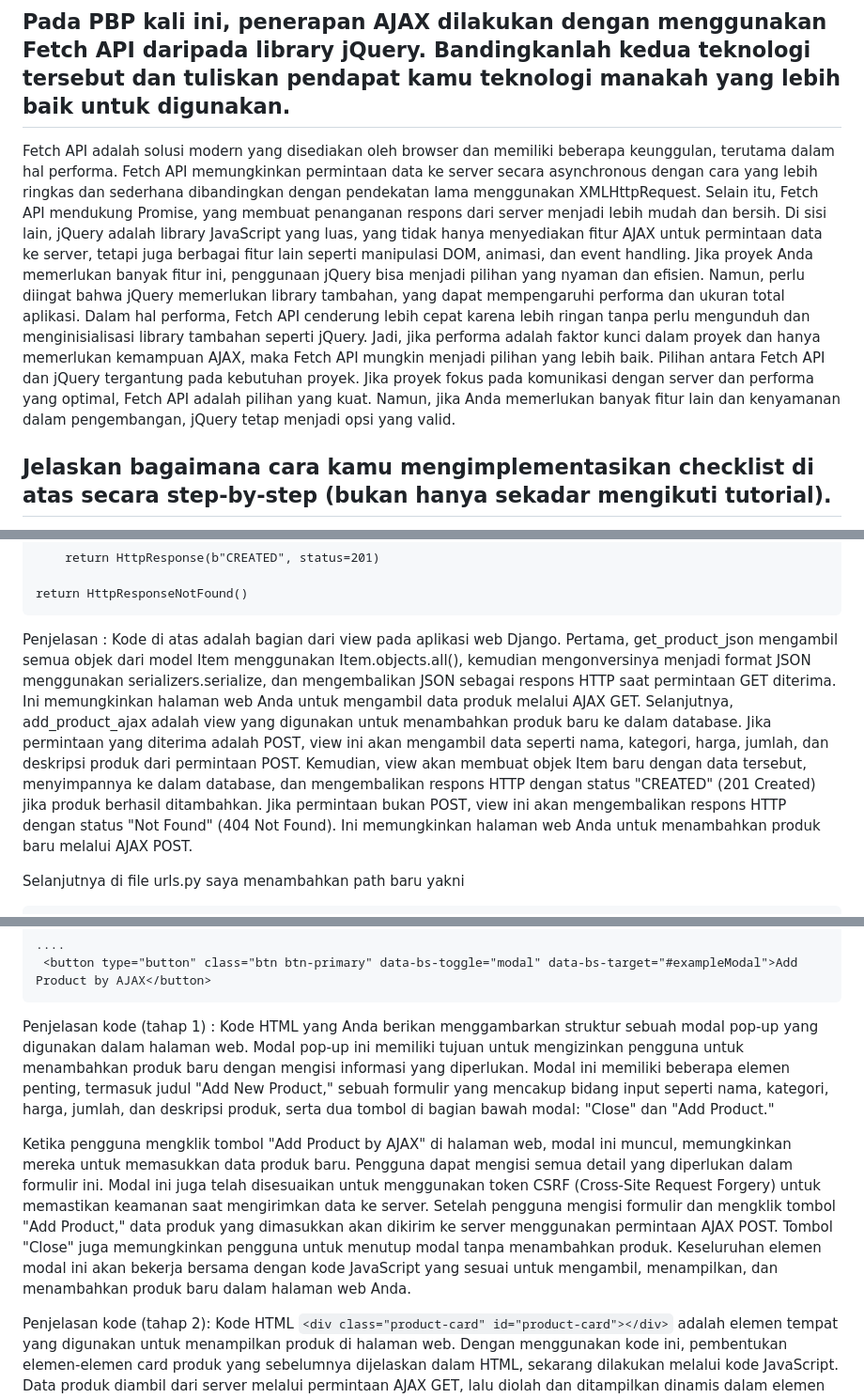
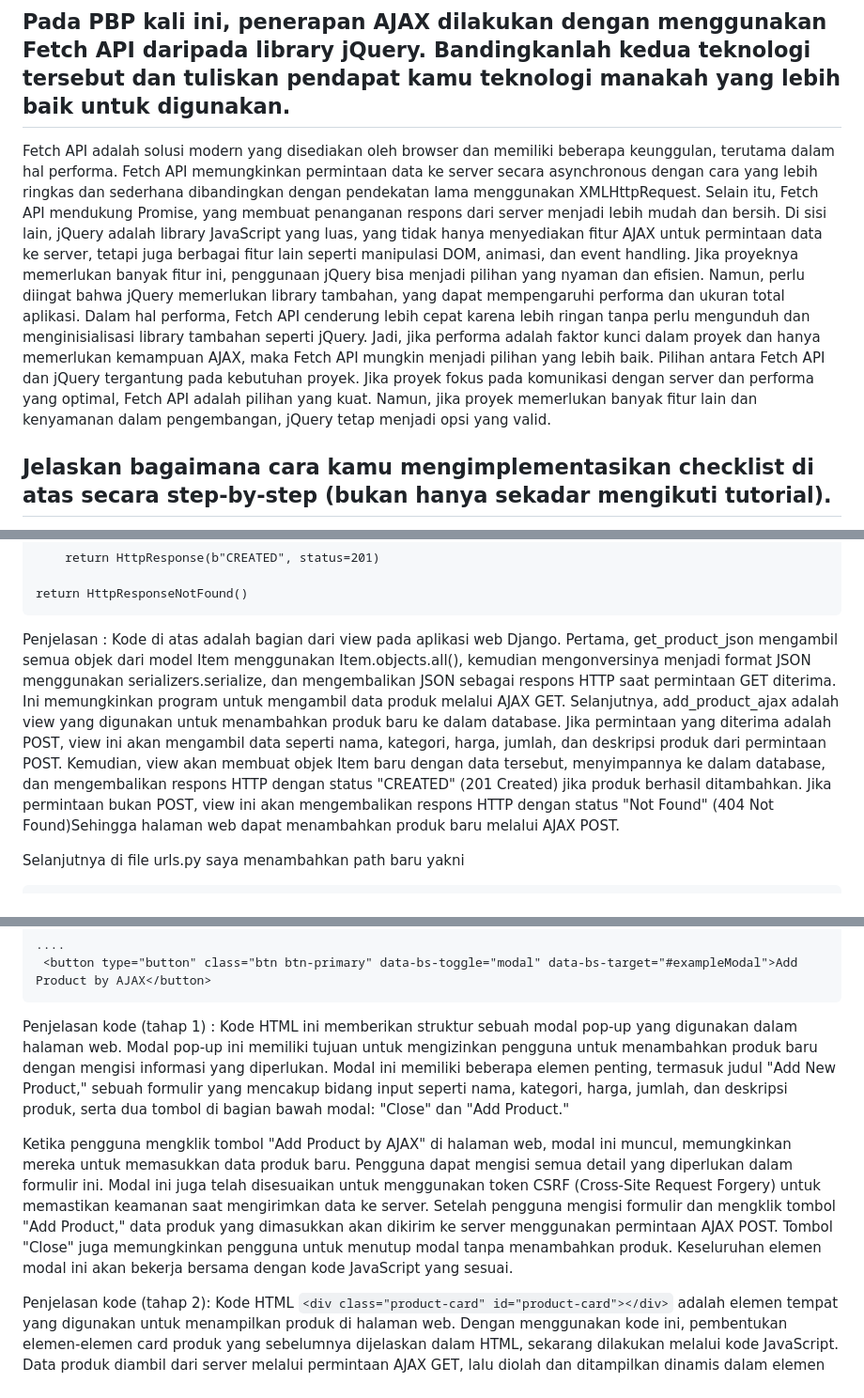
Before and after one commit to dienzahraaa/CircleD, a Markdown page: README.md, 3 parts joined by grey strips. Shown at 94% size. Drawn GitHub-style.

Commit message:
mengumpulkan Tugas 6

```diff
--- a/README.md
+++ b/README.md
@@ -20,7 +20,7 @@ Penerapan asynchronous programming pada AJAX adalah sebuah pendekatan yang memun
 
 ## Pada PBP kali ini, penerapan AJAX dilakukan dengan menggunakan Fetch API daripada library jQuery. Bandingkanlah kedua teknologi tersebut dan tuliskan pendapat kamu teknologi manakah yang lebih baik untuk digunakan.
 
-Fetch API adalah solusi modern yang disediakan oleh browser dan memiliki beberapa keunggulan, terutama dalam hal performa. Fetch API memungkinkan permintaan data ke server secara asynchronous dengan cara yang lebih ringkas dan sederhana dibandingkan dengan pendekatan lama menggunakan XMLHttpRequest. Selain itu, Fetch API mendukung Promise, yang membuat penanganan respons dari server menjadi lebih mudah dan bersih. Di sisi lain, jQuery adalah library JavaScript yang luas, yang tidak hanya menyediakan fitur AJAX untuk permintaan data ke server, tetapi juga berbagai fitur lain seperti manipulasi DOM, animasi, dan event handling. Jika proyek Anda memerlukan banyak fitur ini, penggunaan jQuery bisa menjadi pilihan yang nyaman dan efisien. Namun, perlu diingat bahwa jQuery memerlukan library tambahan, yang dapat mempengaruhi performa dan ukuran total aplikasi. Dalam hal performa, Fetch API cenderung lebih cepat karena lebih ringan tanpa perlu mengunduh dan menginisialisasi library tambahan seperti jQuery. Jadi, jika performa adalah faktor kunci dalam proyek dan hanya memerlukan kemampuan AJAX, maka Fetch API mungkin menjadi pilihan yang lebih baik. Pilihan antara Fetch API dan jQuery tergantung pada kebutuhan proyek. Jika proyek fokus pada komunikasi dengan server dan performa yang optimal, Fetch API adalah pilihan yang kuat. Namun, jika Anda memerlukan banyak fitur lain dan kenyamanan dalam pengembangan, jQuery tetap menjadi opsi yang valid.
+Fetch API adalah solusi modern yang disediakan oleh browser dan memiliki beberapa keunggulan, terutama dalam hal performa. Fetch API memungkinkan permintaan data ke server secara asynchronous dengan cara yang lebih ringkas dan sederhana dibandingkan dengan pendekatan lama menggunakan XMLHttpRequest. Selain itu, Fetch API mendukung Promise, yang membuat penanganan respons dari server menjadi lebih mudah dan bersih. Di sisi lain, jQuery adalah library JavaScript yang luas, yang tidak hanya menyediakan fitur AJAX untuk permintaan data ke server, tetapi juga berbagai fitur lain seperti manipulasi DOM, animasi, dan event handling. Jika proyeknya memerlukan banyak fitur ini, penggunaan jQuery bisa menjadi pilihan yang nyaman dan efisien. Namun, perlu diingat bahwa jQuery memerlukan library tambahan, yang dapat mempengaruhi performa dan ukuran total aplikasi. Dalam hal performa, Fetch API cenderung lebih cepat karena lebih ringan tanpa perlu mengunduh dan menginisialisasi library tambahan seperti jQuery. Jadi, jika performa adalah faktor kunci dalam proyek dan hanya memerlukan kemampuan AJAX, maka Fetch API mungkin menjadi pilihan yang lebih baik. Pilihan antara Fetch API dan jQuery tergantung pada kebutuhan proyek. Jika proyek fokus pada komunikasi dengan server dan performa yang optimal, Fetch API adalah pilihan yang kuat. Namun, jika proyek memerlukan banyak fitur lain dan kenyamanan dalam pengembangan, jQuery tetap menjadi opsi yang valid.
 
 ## Jelaskan bagaimana cara kamu mengimplementasikan checklist di atas secara step-by-step (bukan hanya sekadar mengikuti tutorial).
 Untuk mengimplementasikan checklist yang diberikan di tugas ini, saya memodifikasi beberapa kode di file yang telah ada yakni views.py, urls.py dan main.html. Kode tersebut di antaranya yakni, pertama tambahan kode yang ada di file views.py yakni
@@ -46,7 +46,7 @@ Untuk mengimplementasikan checklist yang diberikan di tugas ini, saya memodifika
 
     return HttpResponseNotFound()
 
-Penjelasan : Kode di atas adalah bagian dari view pada aplikasi web Django. Pertama, get_product_json mengambil semua objek dari model Item menggunakan Item.objects.all(), kemudian mengonversinya menjadi format JSON menggunakan serializers.serialize, dan mengembalikan JSON sebagai respons HTTP saat permintaan GET diterima. Ini memungkinkan halaman web Anda untuk mengambil data produk melalui AJAX GET. Selanjutnya, add_product_ajax adalah view yang digunakan untuk menambahkan produk baru ke dalam database. Jika permintaan yang diterima adalah POST, view ini akan mengambil data seperti nama, kategori, harga, jumlah, dan deskripsi produk dari permintaan POST. Kemudian, view akan membuat objek Item baru dengan data tersebut, menyimpannya ke dalam database, dan mengembalikan respons HTTP dengan status "CREATED" (201 Created) jika produk berhasil ditambahkan. Jika permintaan bukan POST, view ini akan mengembalikan respons HTTP dengan status "Not Found" (404 Not Found). Ini memungkinkan halaman web Anda untuk menambahkan produk baru melalui AJAX POST.
+Penjelasan : Kode di atas adalah bagian dari view pada aplikasi web Django. Pertama, get_product_json mengambil semua objek dari model Item menggunakan Item.objects.all(), kemudian mengonversinya menjadi format JSON menggunakan serializers.serialize, dan mengembalikan JSON sebagai respons HTTP saat permintaan GET diterima. Ini memungkinkan program untuk mengambil data produk melalui AJAX GET. Selanjutnya, add_product_ajax adalah view yang digunakan untuk menambahkan produk baru ke dalam database. Jika permintaan yang diterima adalah POST, view ini akan mengambil data seperti nama, kategori, harga, jumlah, dan deskripsi produk dari permintaan POST. Kemudian, view akan membuat objek Item baru dengan data tersebut, menyimpannya ke dalam database, dan mengembalikan respons HTTP dengan status "CREATED" (201 Created) jika produk berhasil ditambahkan. Jika permintaan bukan POST, view ini akan mengembalikan respons HTTP dengan status "Not Found" (404 Not Found)Sehingga halaman web dapat menambahkan produk baru melalui AJAX POST.
 
 Selanjutnya di file urls.py saya menambahkan path baru yakni
 
@@ -174,9 +174,9 @@ Selain kode di atas, untuk menampilkan modal untuk add product by ajax, penambah
     ....
      <button type="button" class="btn btn-primary" data-bs-toggle="modal" data-bs-target="#exampleModal">Add Product by AJAX</button>
 
-Penjelasan kode (tahap 1) : Kode HTML yang Anda berikan menggambarkan struktur sebuah modal pop-up yang digunakan dalam halaman web. Modal pop-up ini memiliki tujuan untuk mengizinkan pengguna untuk menambahkan produk baru dengan mengisi informasi yang diperlukan. Modal ini memiliki beberapa elemen penting, termasuk judul "Add New Product," sebuah formulir yang mencakup bidang input seperti nama, kategori, harga, jumlah, dan deskripsi produk, serta dua tombol di bagian bawah modal: "Close" dan "Add Product."
+Penjelasan kode (tahap 1) : Kode HTML ini memberikan struktur sebuah modal pop-up yang digunakan dalam halaman web. Modal pop-up ini memiliki tujuan untuk mengizinkan pengguna untuk menambahkan produk baru dengan mengisi informasi yang diperlukan. Modal ini memiliki beberapa elemen penting, termasuk judul "Add New Product," sebuah formulir yang mencakup bidang input seperti nama, kategori, harga, jumlah, dan deskripsi produk, serta dua tombol di bagian bawah modal: "Close" dan "Add Product."
 
-Ketika pengguna mengklik tombol "Add Product by AJAX" di halaman web, modal ini muncul, memungkinkan mereka untuk memasukkan data produk baru. Pengguna dapat mengisi semua detail yang diperlukan dalam formulir ini. Modal ini juga telah disesuaikan untuk menggunakan token CSRF (Cross-Site Request Forgery) untuk memastikan keamanan saat mengirimkan data ke server. Setelah pengguna mengisi formulir dan mengklik tombol "Add Product," data produk yang dimasukkan akan dikirim ke server menggunakan permintaan AJAX POST. Tombol "Close" juga memungkinkan pengguna untuk menutup modal tanpa menambahkan produk. Keseluruhan elemen modal ini akan bekerja bersama dengan kode JavaScript yang sesuai untuk mengambil, menampilkan, dan menambahkan produk baru dalam halaman web Anda.
+Ketika pengguna mengklik tombol "Add Product by AJAX" di halaman web, modal ini muncul, memungkinkan mereka untuk memasukkan data produk baru. Pengguna dapat mengisi semua detail yang diperlukan dalam formulir ini. Modal ini juga telah disesuaikan untuk menggunakan token CSRF (Cross-Site Request Forgery) untuk memastikan keamanan saat mengirimkan data ke server. Setelah pengguna mengisi formulir dan mengklik tombol "Add Product," data produk yang dimasukkan akan dikirim ke server menggunakan permintaan AJAX POST. Tombol "Close" juga memungkinkan pengguna untuk menutup modal tanpa menambahkan produk. Keseluruhan elemen modal ini akan bekerja bersama dengan kode JavaScript yang sesuai.
 
 Penjelasan kode (tahap 2): Kode HTML `<div class="product-card" id="product-card"></div>` adalah elemen tempat yang digunakan untuk menampilkan produk di halaman web. Dengan menggunakan kode ini, pembentukan elemen-elemen card produk yang sebelumnya dijelaskan dalam HTML, sekarang dilakukan melalui kode JavaScript. Data produk diambil dari server melalui permintaan AJAX GET, lalu diolah dan ditampilkan dinamis dalam elemen "product-card" dengan menggunakan JavaScript. Dengan demikian, perubahan ini memungkinkan program untuk memuat dan menampilkan produk secara dinamis tanpa perlu merender ulang seluruh halaman web setiap kali ada perubahan, menciptakan pengalaman yang lebih responsif bagi pengguna.
 
```
Also changed, not shown: other parts of README.md (+1 -1 lines).
